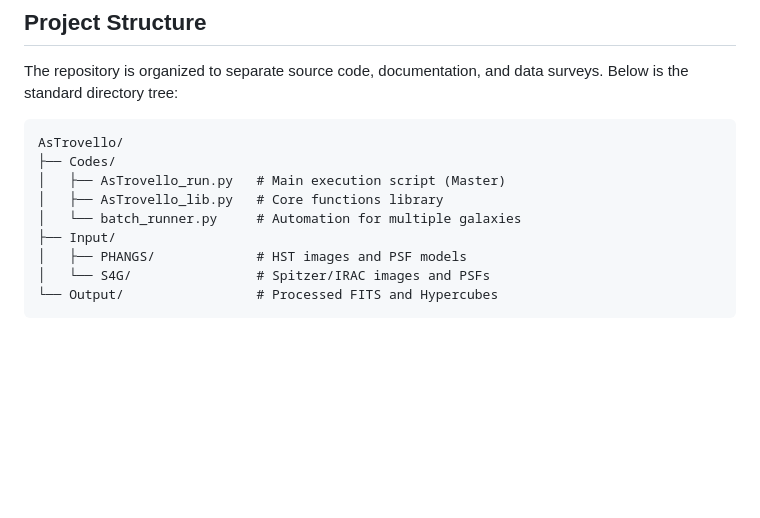
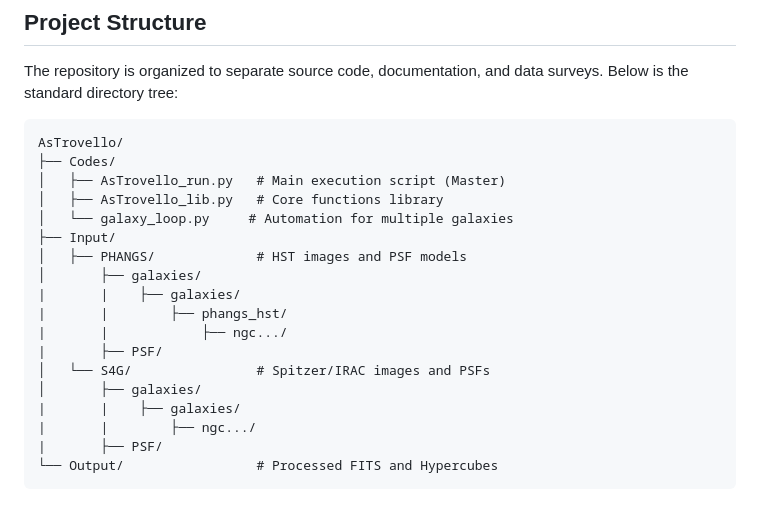
Before and after one commit to andretrovello/AsTrovello, a Markdown page: README.md, the part around the change. Rendered like a GitHub page; blank space fills up the shorter version.

Commit message:
Update README to reflect file name changes

````diff
--- a/README.md
+++ b/README.md
@@ -79,9 +79,18 @@ AsTrovello/
 ├── Codes/
 │   ├── AsTrovello_run.py   # Main execution script (Master)
 │   ├── AsTrovello_lib.py   # Core functions library
-│   └── batch_runner.py     # Automation for multiple galaxies
+│   └── galaxy_loop.py     # Automation for multiple galaxies
 ├── Input/
 │   ├── PHANGS/             # HST images and PSF models
+│       ├── galaxies/
+|       |    ├── galaxies/
+|       |        ├── phangs_hst/
+|       |            ├── ngc.../
+|       ├── PSF/
 │   └── S4G/                # Spitzer/IRAC images and PSFs
+│       ├── galaxies/
+|       |    ├── galaxies/
+|       |        ├── ngc.../
+|       ├── PSF/
 └── Output/                 # Processed FITS and Hypercubes
 ```
````
